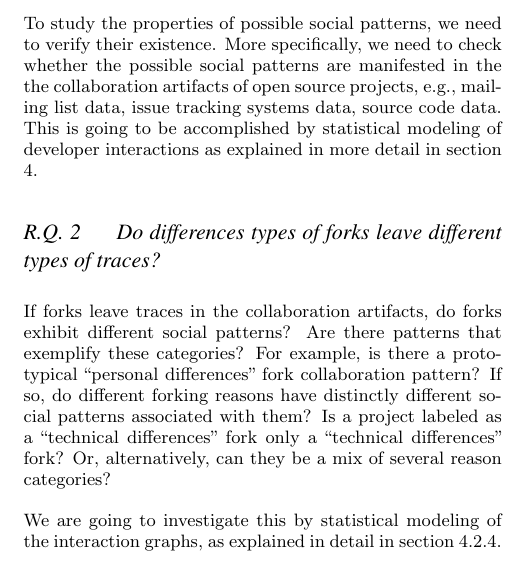
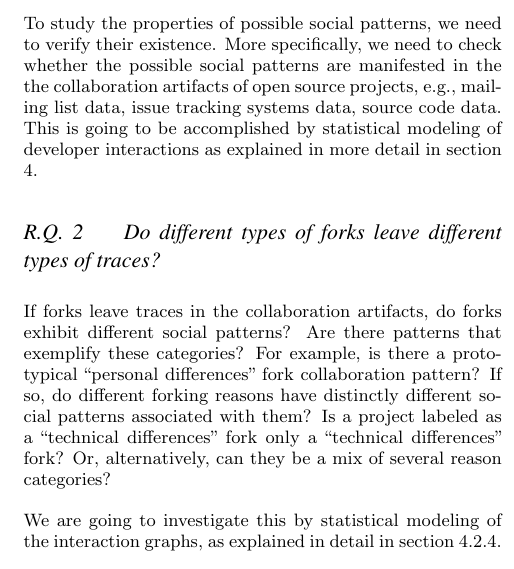
Before and after one commit to azarbakht/prelim, a LaTeX paper (Proposal_report_Amir_ACM.tex): part of one column of page 4 of 17, cut so that both start at the same text. Compiled offline with pdfLaTeX.

Commit message:
fixed RQ2

```diff
--- a/Proposal_report_Amir_ACM.tex
+++ b/Proposal_report_Amir_ACM.tex
@@ -276,7 +276,7 @@ Specifically, our research objective and research questions are listed in the fo
 
 To study the properties of possible social patterns, we need to verify their existence. More specifically, we need to check whether the possible social patterns are manifested in the the collaboration artifacts of open source projects, e.g., mailing list data, issue tracking systems data, source code data. This is going to be accomplished by statistical modeling of developer interactions as explained in more detail in section \ref{methodology}.
 
-\subsubsection*{R.Q. 2 \hspace{4 mm} Do differences types of forks leave different types of traces?\\}
+\subsubsection*{R.Q. 2 \hspace{4 mm} Do different types of forks leave different types of traces?\\}
 
 If forks leave traces in the collaboration artifacts, do forks exhibit different social patterns? Are there patterns that exemplify these categories? For example, is there a prototypical ``personal differences'' fork collaboration pattern? If so, do different forking reasons have distinctly different social patterns associated with them? Is a project labeled as a ``technical differences'' fork only a ``technical differences'' fork? Or, alternatively, can they be a mix of several reason categories?
 
```
Also changed, not shown: Proposal_report_Amir_ACM.pdf, 2 other files.
